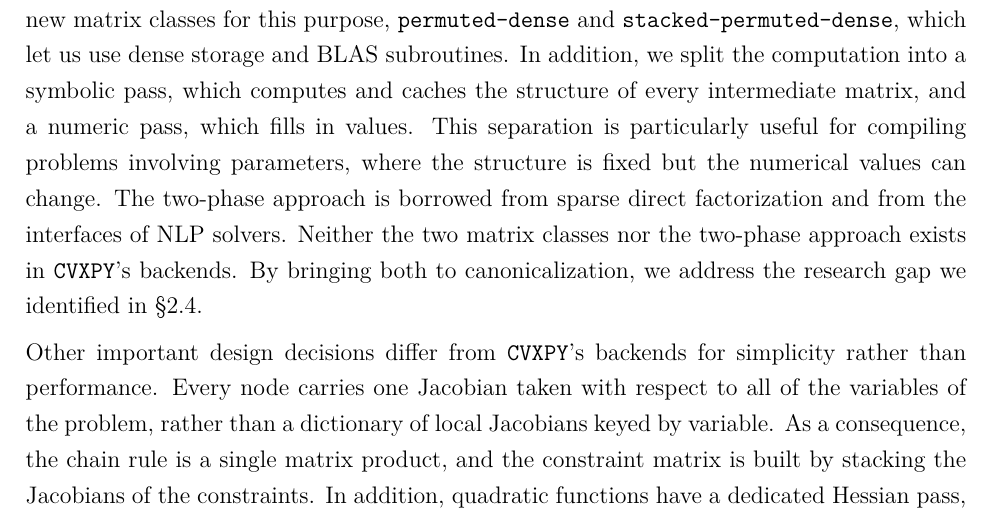
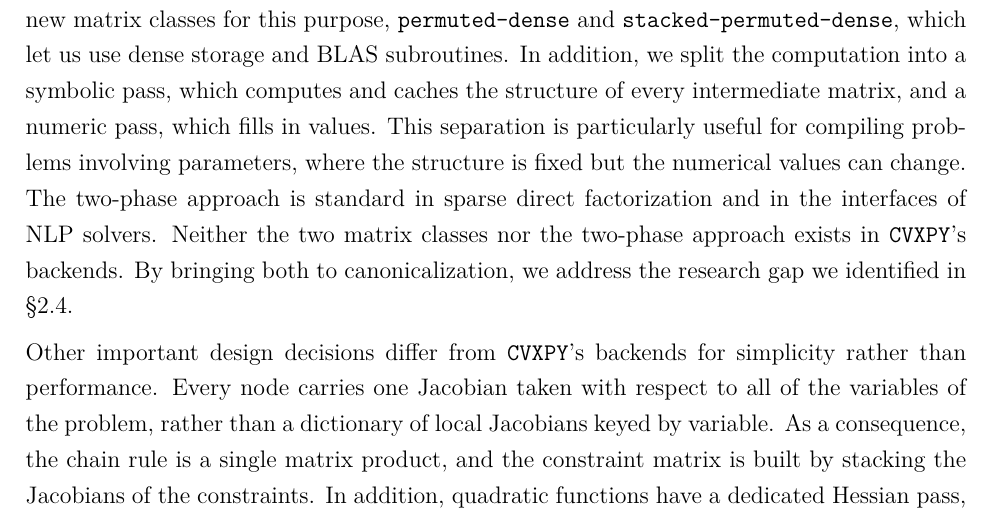
Before and after one commit to LORER-MTL/wzz-thesis, a LaTeX thesis (Document.tex, which reads 7-Theme1.tex): part of page 52 of 82, cut so that both start at the same text. Compiled offline with pdfLaTeX.

Commit message:
Theme 1: the two-phase approach is "standard in", not "borrowed from"
Co-Authored-By: Claude Opus 5.5 (1M context) <noreply@anthropic.com>

```diff
--- a/7-Theme1.tex
+++ b/7-Theme1.tex
@@ -14,7 +14,7 @@ In addition, we split the computation into a symbolic pass, which computes and
 caches the structure of every intermediate matrix, and a numeric pass, which fills in values.
 This separation is particularly useful for compiling problems involving parameters, where
 the structure is fixed but the numerical values can change. The two-phase approach is
-borrowed from sparse direct factorization and from the interfaces of \ac{NLP} solvers.
+standard in sparse direct factorization and in the interfaces of \ac{NLP} solvers.
 Neither the two matrix classes nor the two-phase approach exists in \texttt{CVXPY}'s backends.
 By bringing both to canonicalization, we address the research gap we identified
 in \S\ref{sec:research-gap}.
```
